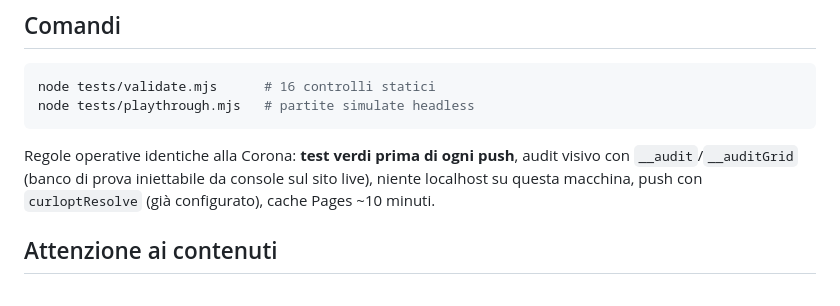
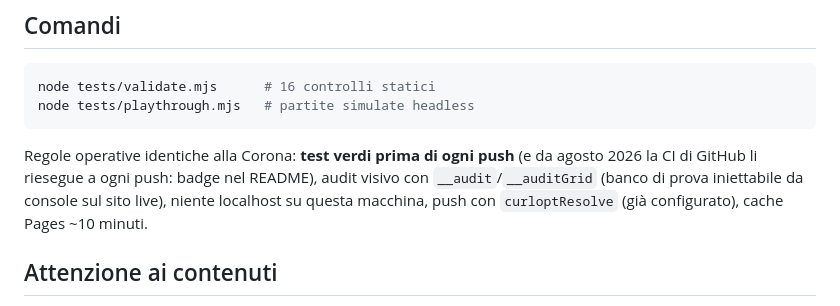
Before and after one commit to Galiv04/relais-lord-gregorio, a Markdown page: CLAUDE.md, the part around the change. Rendered like a GitHub page.

Commit message:
Badge della CI nel README e nota in CLAUDE.md: la sorveglianza si vede
Co-Authored-By: Claude Fable 5 <noreply@anthropic.com>

````diff
--- a/CLAUDE.md
+++ b/CLAUDE.md
@@ -38,7 +38,7 @@ node tests/validate.mjs      # 16 controlli statici
 node tests/playthrough.mjs   # partite simulate headless
 ```
 
-Regole operative identiche alla Corona: **test verdi prima di ogni push**, audit visivo con `__audit`/`__auditGrid` (banco di prova iniettabile da console sul sito live), niente localhost su questa macchina, push con `curloptResolve` (già configurato), cache Pages ~10 minuti.
+Regole operative identiche alla Corona: **test verdi prima di ogni push** (e da agosto 2026 la CI di GitHub li riesegue a ogni push: badge nel README), audit visivo con `__audit`/`__auditGrid` (banco di prova iniettabile da console sul sito live), niente localhost su questa macchina, push con `curloptResolve` (già configurato), cache Pages ~10 minuti.
 
 ## Attenzione ai contenuti
 
````
Also changed, not shown: README.md (+1 -1 lines).
